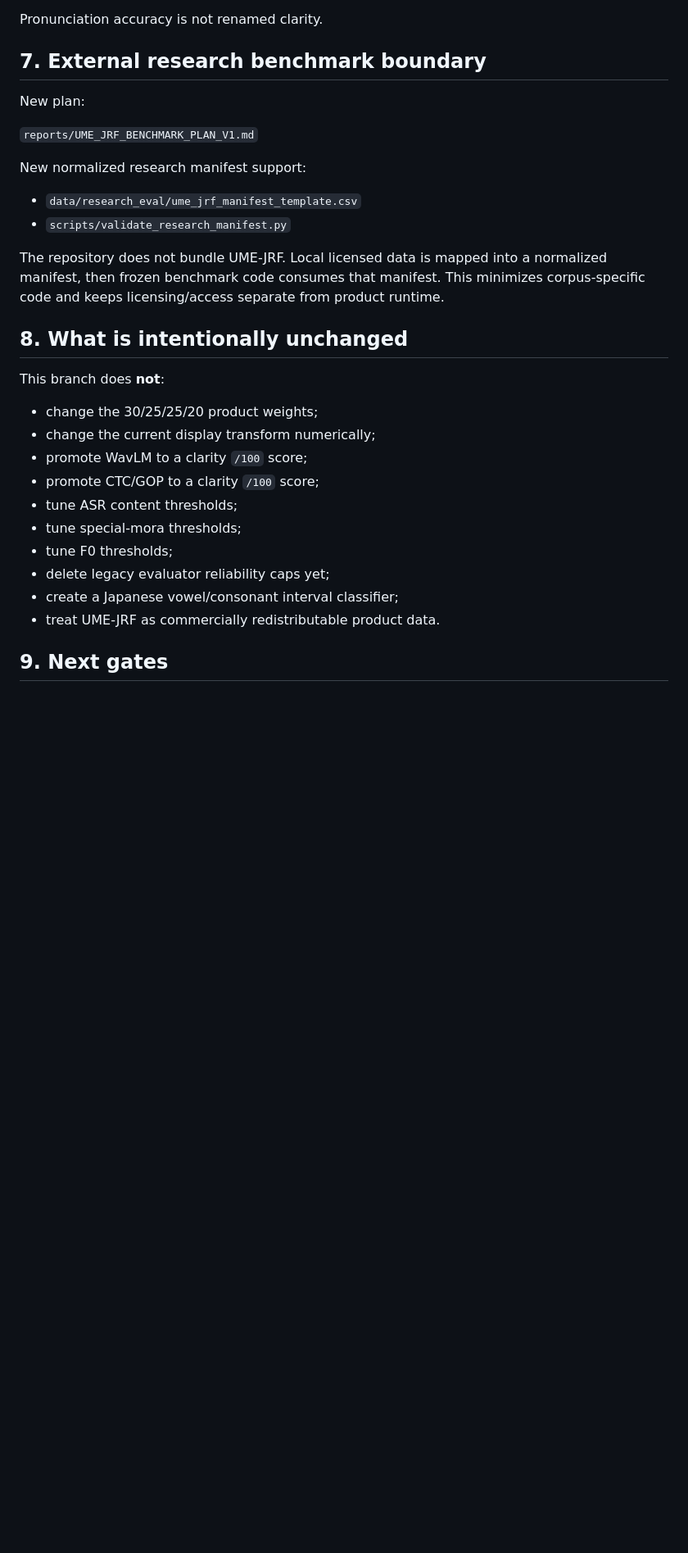
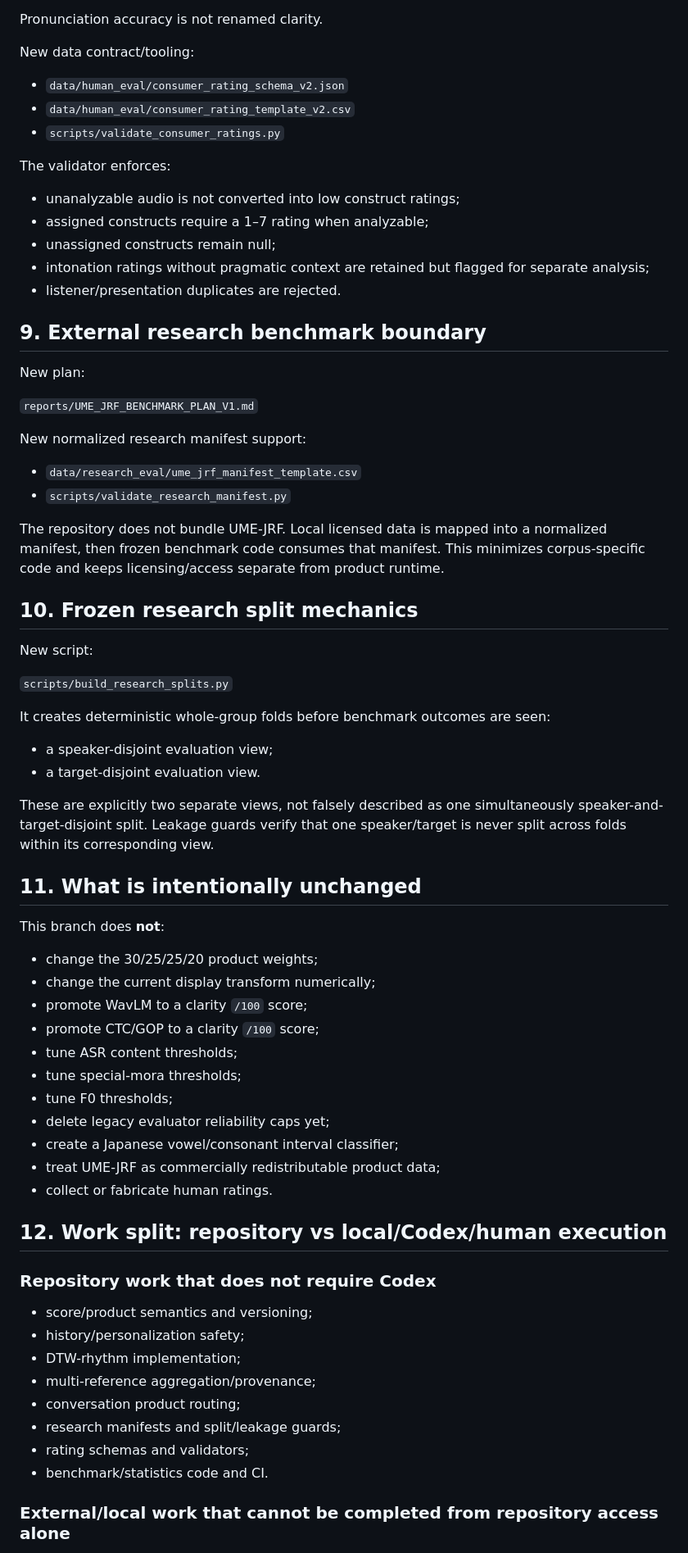
Before and after one commit to kayui-gavo/jp_speech_eval_project, a Markdown page: ver1.3/reports/SCORE_CONTRACT_EVOLUTION_V2.md, the part around one of its changes. Shown at 82% size. Rendered like a GitHub page; blank space fills up the shorter version.

Commit message:
docs: update v2 report with multi-reference, conversation, split and human-rating infrastructure

```diff
--- a/ver1.3/reports/SCORE_CONTRACT_EVOLUTION_V2.md
+++ b/ver1.3/reports/SCORE_CONTRACT_EVOLUTION_V2.md
@@ -115,7 +168,21 @@ The existing frozen pronunciation-accuracy protocol is preserved. The new protoc
 
 Pronunciation accuracy is not renamed clarity.
 
-## 7. External research benchmark boundary
+New data contract/tooling:
+
+- `data/human_eval/consumer_rating_schema_v2.json`
+- `data/human_eval/consumer_rating_template_v2.csv`
+- `scripts/validate_consumer_ratings.py`
+
+The validator enforces:
+
+- unanalyzable audio is not converted into low construct ratings;
+- assigned constructs require a 1–7 rating when analyzable;
+- unassigned constructs remain null;
+- intonation ratings without pragmatic context are retained but flagged for separate analysis;
+- listener/presentation duplicates are rejected.
+
+## 9. External research benchmark boundary
 
 New plan:
 
@@ -128,7 +195,20 @@ New normalized research manifest support:
 
 The repository does not bundle UME-JRF. Local licensed data is mapped into a normalized manifest, then frozen benchmark code consumes that manifest. This minimizes corpus-specific code and keeps licensing/access separate from product runtime.
 
-## 8. What is intentionally unchanged
+## 10. Frozen research split mechanics
+
+New script:
+
+`scripts/build_research_splits.py`
+
+It creates deterministic whole-group folds before benchmark outcomes are seen:
+
+- a speaker-disjoint evaluation view;
+- a target-disjoint evaluation view.
+
+These are explicitly two separate views, not falsely described as one simultaneously speaker-and-target-disjoint split. Leakage guards verify that one speaker/target is never split across folds within its corresponding view.
+
+## 11. What is intentionally unchanged
 
 This branch does **not**:
 
@@ -141,6 +221,21 @@ This branch does **not**:
 - tune F0 thresholds;
 - delete legacy evaluator reliability caps yet;
 - create a Japanese vowel/consonant interval classifier;
-- treat UME-JRF as commercially redistributable product data.
+- treat UME-JRF as commercially redistributable product data;
+- collect or fabricate human ratings.
 
-## 9. Next gates
+## 12. Work split: repository vs local/Codex/human execution
+
+### Repository work that does not require Codex
+
+- score/product semantics and versioning;
+- history/personalization safety;
+- DTW-rhythm implementation;
+- multi-reference aggregation/provenance;
+- conversation product routing;
+- research manifests and split/leakage guards;
+- rating schemas and validators;
+- benchmark/statistics code and CI.
+
+### External/local work that cannot be completed from repository access alone
+
```
Also changed, not shown: other parts of ver1.3/reports/SCORE_CONTRACT_EVOLUTION_V2.md (+67 -5 lines).
